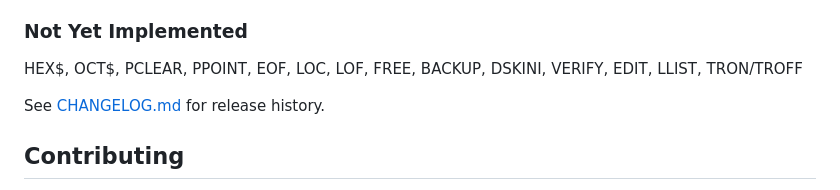
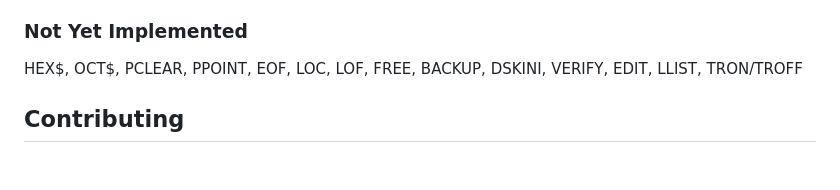
Before and after one commit to ringger/basicoco, a Markdown page: README.md, the part around the change. Drawn GitHub-style; blank space fills up the shorter version.

Commit message:
Remove CHANGELOG.md
Git history provides detailed commit messages for every change;
a separate changelog duplicates that and goes stale.

Co-Authored-By: Claude Opus 4.6 <noreply@anthropic.com>

```diff
--- a/README.md
+++ b/README.md
@@ -185,8 +185,6 @@ This emulator targets **Extended Color BASIC** as shipped with the TRS-80 Color
 ### Not Yet Implemented
 HEX$, OCT$, PCLEAR, PPOINT, EOF, LOC, LOF, FREE, BACKUP, DSKINI, VERIFY, EDIT, LLIST, TRON/TROFF
 
-See [CHANGELOG.md](CHANGELOG.md) for release history.
-
 ## Contributing
 
 1. Fork the repository
```
Also changed, not shown: CHANGELOG.md (deleted, +0 -102 lines).
